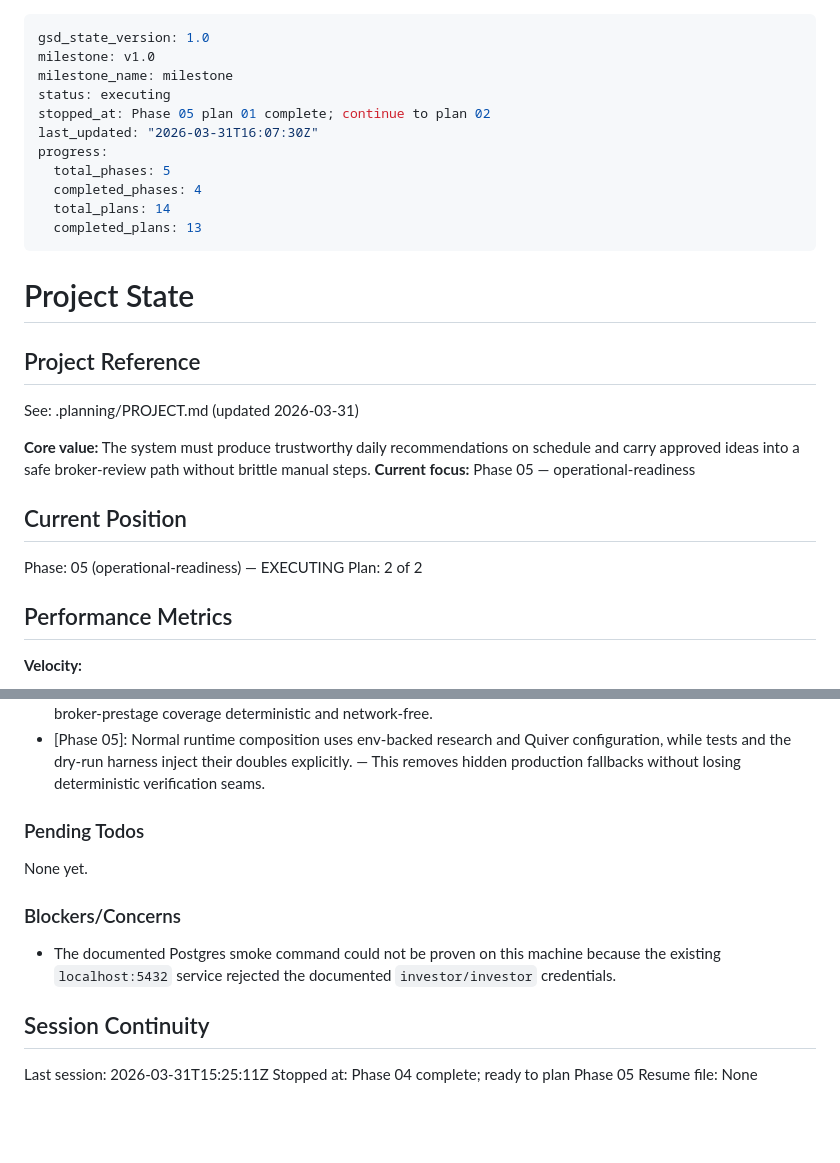
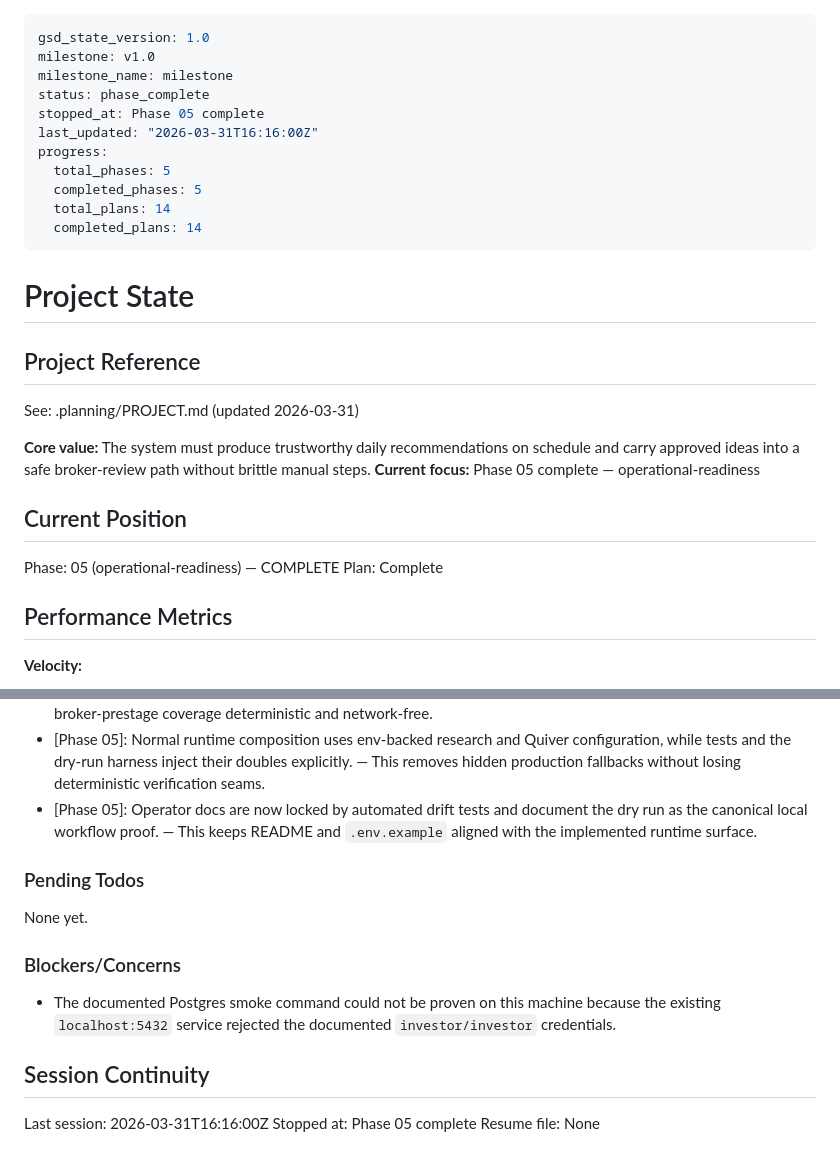
Before and after one commit to Nickbohm555/investor, a Markdown page: .planning/STATE.md, 2 parts joined by grey strips. Drawn GitHub-style; blank space fills up the shorter version.

Commit message:
docs(05-02): record phase completion

```diff
--- a/.planning/STATE.md
+++ b/.planning/STATE.md
@@ -2,14 +2,14 @@
 gsd_state_version: 1.0
 milestone: v1.0
 milestone_name: milestone
-status: executing
-stopped_at: Phase 05 plan 01 complete; continue to plan 02
-last_updated: "2026-03-31T16:07:30Z"
+status: phase_complete
+stopped_at: Phase 05 complete
+last_updated: "2026-03-31T16:16:00Z"
 progress:
   total_phases: 5
-  completed_phases: 4
+  completed_phases: 5
   total_plans: 14
-  completed_plans: 13
+  completed_plans: 14
 ---
 
 # Project State
@@ -19,12 +19,12 @@ progress:
 See: .planning/PROJECT.md (updated 2026-03-31)
 
 **Core value:** The system must produce trustworthy daily recommendations on schedule and carry approved ideas into a safe broker-review path without brittle manual steps.
-**Current focus:** Phase 05 — operational-readiness
+**Current focus:** Phase 05 complete — operational-readiness
 
 ## Current Position
 
-Phase: 05 (operational-readiness) — EXECUTING
-Plan: 2 of 2
+Phase: 05 (operational-readiness) — COMPLETE
+Plan: Complete
 
 ## Performance Metrics
 
@@ -82,6 +82,7 @@ Plan: 2 of 2
 - [Phase 04]: Persist broker draft artifacts with deterministic `client_order_id = {run_id}-{recommendation_id}-{broker_mode}` and policy snapshots. — This preserves auditability, dedupe, and future broker-confirmation seams.
 - [Phase 04]: Default the shared test harness to local mail and Alpaca doubles. — This keeps restart-safe approval and broker-prestage coverage deterministic and network-free.
 - [Phase 05]: Normal runtime composition uses env-backed research and Quiver configuration, while tests and the dry-run harness inject their doubles explicitly. — This removes hidden production fallbacks without losing deterministic verification seams.
+- [Phase 05]: Operator docs are now locked by automated drift tests and document the dry run as the canonical local workflow proof. — This keeps README and `.env.example` aligned with the implemented runtime surface.
 
 ### Pending Todos
 
@@ -93,6 +94,6 @@ None yet.
 
 ## Session Continuity
 
-Last session: 2026-03-31T15:25:11Z
-Stopped at: Phase 04 complete; ready to plan Phase 05
+Last session: 2026-03-31T16:16:00Z
+Stopped at: Phase 05 complete
 Resume file: None
```
Also changed, not shown: .planning/ROADMAP.md (+4 -4 lines), 1 other file.
